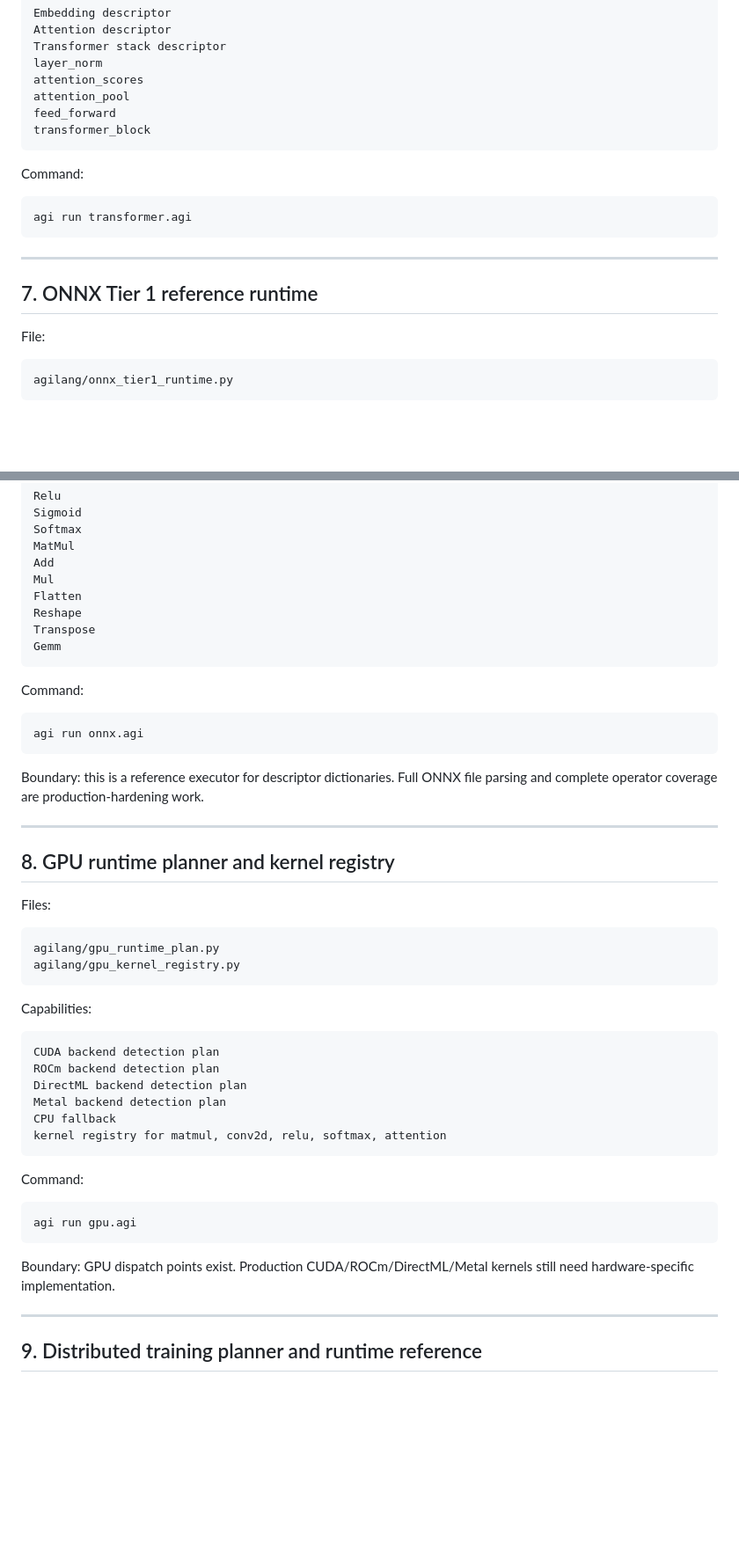
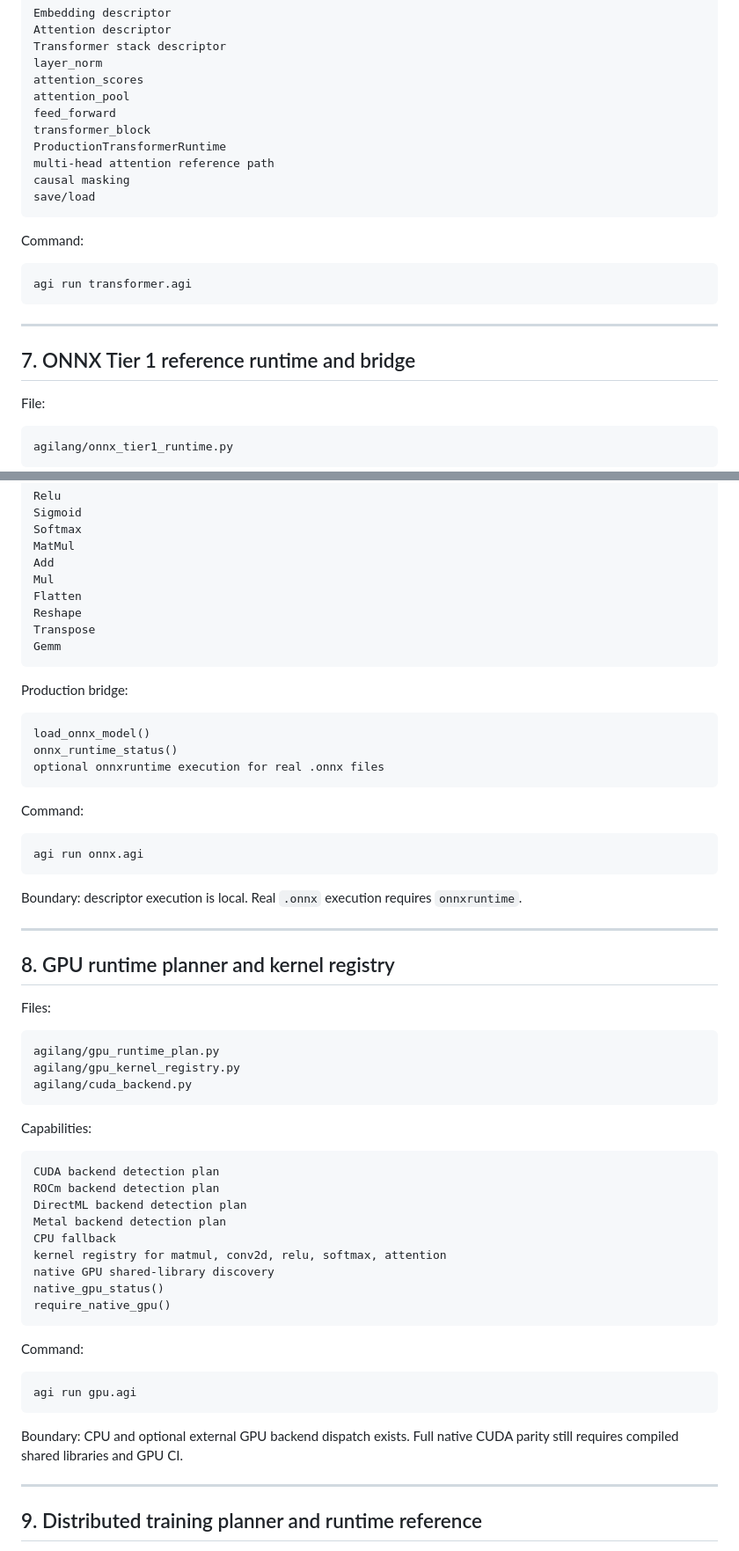
Before and after one commit to GLOBAL-FINTECH/agilang, a Markdown page: README.md, 2 parts joined by grey strips. Shown at 88% size. Drawn GitHub-style; blank space fills up the shorter version.

````diff
--- a/README.md
+++ b/README.md
@@ -435,6 +486,10 @@ attention_scores
 attention_pool
 feed_forward
 transformer_block
+ProductionTransformerRuntime
+multi-head attention reference path
+causal masking
+save/load
 ```
 
 Command:
@@ -445,7 +500,7 @@ agi run transformer.agi
 
 ---
 
-## 7. ONNX Tier 1 reference runtime
+## 7. ONNX Tier 1 reference runtime and bridge
 
 File:
 
@@ -468,13 +523,21 @@ Transpose
 Gemm
 ```
 
+Production bridge:
+
+```text
+load_onnx_model()
+onnx_runtime_status()
+optional onnxruntime execution for real .onnx files
+```
+
 Command:
 
 ```bash
 agi run onnx.agi
 ```
 
-Boundary: this is a reference executor for descriptor dictionaries. Full ONNX file parsing and complete operator coverage are production-hardening work.
+Boundary: descriptor execution is local. Real `.onnx` execution requires `onnxruntime`.
 
 ---
 
@@ -485,6 +548,7 @@ Files:
 ```text
 agilang/gpu_runtime_plan.py
 agilang/gpu_kernel_registry.py
+agilang/cuda_backend.py
 ```
 
 Capabilities:
@@ -496,6 +560,9 @@ DirectML backend detection plan
 Metal backend detection plan
 CPU fallback
 kernel registry for matmul, conv2d, relu, softmax, attention
+native GPU shared-library discovery
+native_gpu_status()
+require_native_gpu()
 ```
 
 Command:
@@ -504,7 +571,7 @@ Command:
 agi run gpu.agi
 ```
 
-Boundary: GPU dispatch points exist. Production CUDA/ROCm/DirectML/Metal kernels still need hardware-specific implementation.
+Boundary: CPU and optional external GPU backend dispatch exists. Full native CUDA parity still requires compiled shared libraries and GPU CI.
 
 ---
 
````
Also changed, not shown: other parts of README.md (+65 -11 lines).
